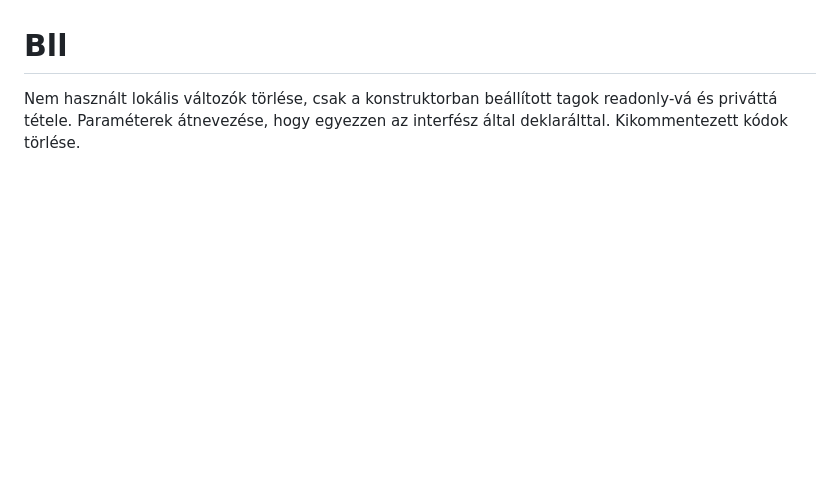
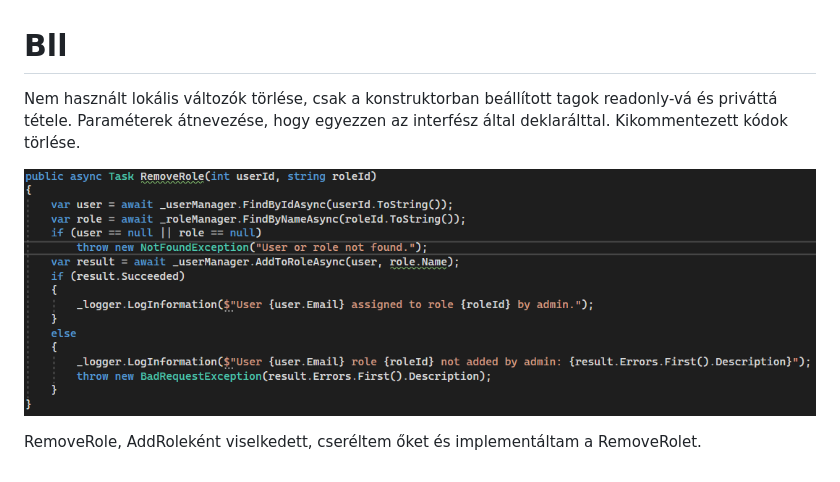
Before and after one commit to BME-MIT-IET/iet-hf-2023-mosomedvek, a Markdown page: doc/static_analysis.md, the part around the change. Rendered like a GitHub page; pictures changed too: doc/static_analysis/screenshots/remove_role.png (added); blank space fills up the shorter version.

Commit message:
RemoveRole implemented
Switched AddRole with RemoveRole and implemented the latter

```diff
--- a/doc/static_analysis.md
+++ b/doc/static_analysis.md
@@ -8,4 +8,9 @@ Ebben az esetben hibásan jelzi a PascalCase megsértését.
 
 # Bll
 
-Nem használt lokális változók törlése, csak a konstruktorban beállított tagok readonly-vá és priváttá tétele. Paraméterek átnevezése, hogy egyezzen az interfész által deklarálttal. Kikommentezett kódok törlése.
+Nem használt lokális változók törlése, csak a konstruktorban beállított tagok readonly-vá és priváttá tétele. Paraméterek átnevezése, hogy egyezzen az interfész által deklarálttal. Kikommentezett kódok
+törlése.
+
+![Alt text](static_analysis/screenshots/remove_role.png)
+
+RemoveRole, AddRoleként viselkedett, cseréltem őket és implementáltam a RemoveRolet.
```
Also changed, not shown: doc/static_analysis/static_analysis.md (deleted, +0 -7 lines), 3 other files.
